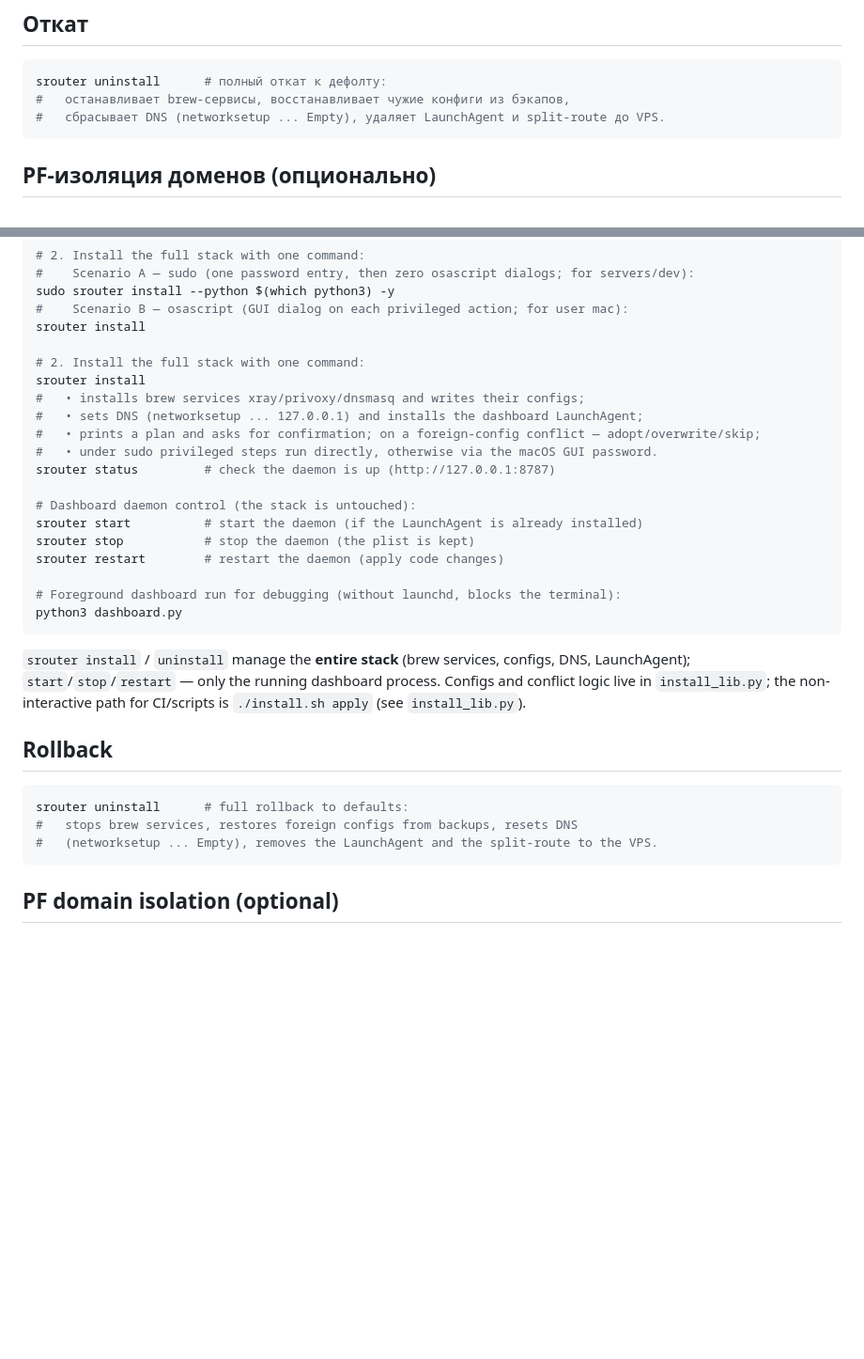
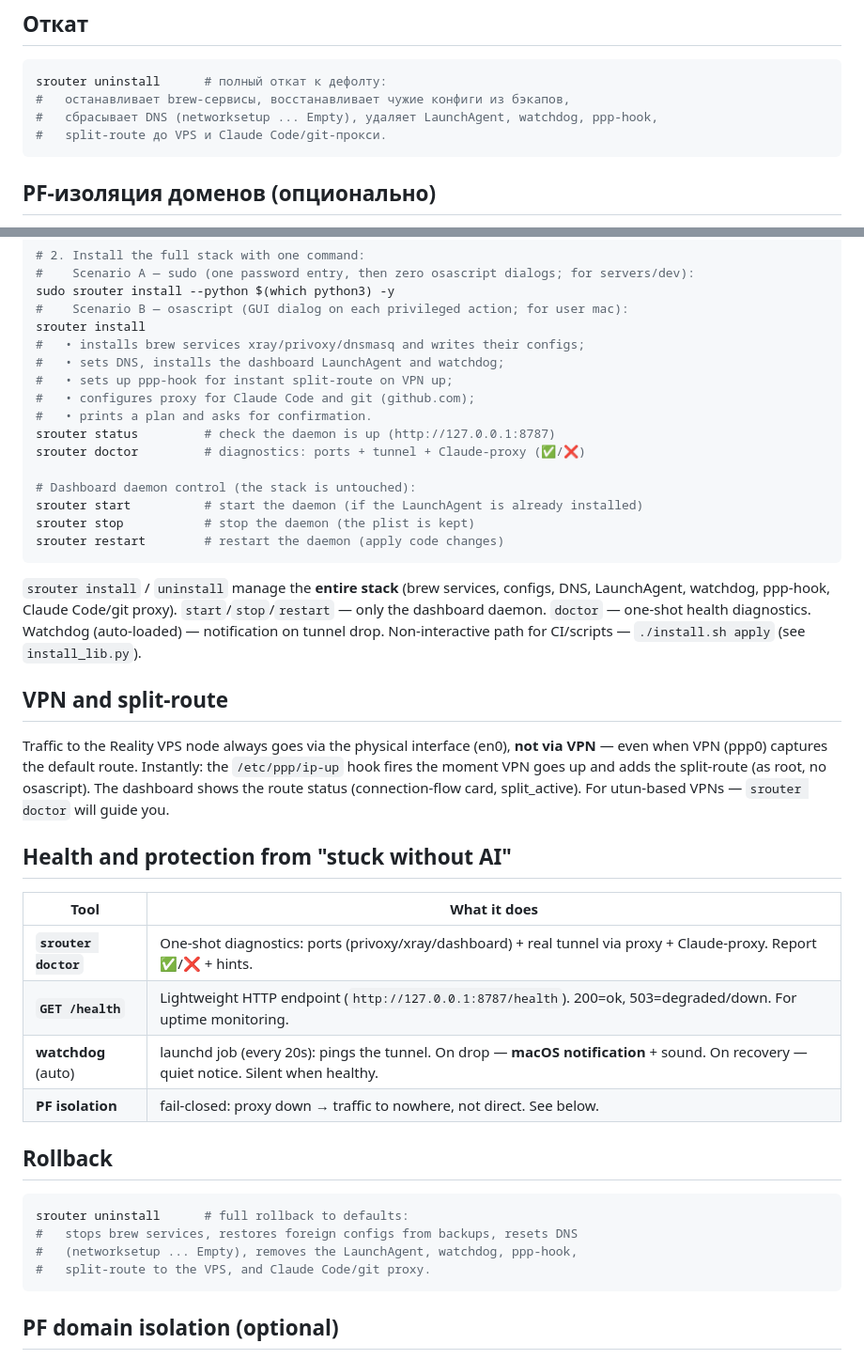
Before and after one commit to axisrow/srouter, a Markdown page: README.md, 2 parts joined by grey strips. Shown at 94% size. GitHub-like rendering; blank space fills up the shorter version.

````diff
--- a/README.md
+++ b/README.md
@@ -201,7 +217,8 @@ python3 dashboard.py
 ```bash
 srouter uninstall      # полный откат к дефолту:
 #   останавливает brew-сервисы, восстанавливает чужие конфиги из бэкапов,
-#   сбрасывает DNS (networksetup ... Empty), удаляет LaunchAgent и split-route до VPS.
+#   сбрасывает DNS (networksetup ... Empty), удаляет LaunchAgent, watchdog, ppp-hook,
+#   split-route до VPS и Claude Code/git-прокси.
 ```
 
 ## PF-изоляция доменов (опционально)
@@ -321,34 +338,48 @@ pip install -e .
 sudo srouter install --python $(which python3) -y
 #    Scenario B — osascript (GUI dialog on each privileged action; for user mac):
 srouter install
-
-# 2. Install the full stack with one command:
-srouter install
 #   • installs brew services xray/privoxy/dnsmasq and writes their configs;
-#   • sets DNS (networksetup ... 127.0.0.1) and installs the dashboard LaunchAgent;
-#   • prints a plan and asks for confirmation; on a foreign-config conflict — adopt/overwrite/skip;
-#   • under sudo privileged steps run directly, otherwise via the macOS GUI password.
+#   • sets DNS, installs the dashboard LaunchAgent and watchdog;
+#   • sets up ppp-hook for instant split-route on VPN up;
+#   • configures proxy for Claude Code and git (github.com);
+#   • prints a plan and asks for confirmation.
 srouter status         # check the daemon is up (http://127.0.0.1:8787)
+srouter doctor         # diagnostics: ports + tunnel + Claude-proxy (✅/❌)
 
 # Dashboard daemon control (the stack is untouched):
 srouter start          # start the daemon (if the LaunchAgent is already installed)
 srouter stop           # stop the daemon (the plist is kept)
 srouter restart        # restart the daemon (apply code changes)
-
-# Foreground dashboard run for debugging (without launchd, blocks the terminal):
-python3 dashboard.py
 ```
 
-`srouter install` / `uninstall` manage the **entire stack** (brew services, configs, DNS, LaunchAgent);
-`start`/`stop`/`restart` — only the running dashboard process. Configs and conflict logic live in
-`install_lib.py`; the non-interactive path for CI/scripts is `./install.sh apply` (see `install_lib.py`).
+`srouter install` / `uninstall` manage the **entire stack** (brew services, configs, DNS, LaunchAgent,
+watchdog, ppp-hook, Claude Code/git proxy). `start`/`stop`/`restart` — only the dashboard daemon.
+`doctor` — one-shot health diagnostics. Watchdog (auto-loaded) — notification on tunnel drop.
+Non-interactive path for CI/scripts — `./install.sh apply` (see `install_lib.py`).
+
+## VPN and split-route
+
+Traffic to the Reality VPS node always goes via the physical interface (en0), **not via VPN** — even
+when VPN (ppp0) captures the default route. Instantly: the `/etc/ppp/ip-up` hook fires the moment VPN
+goes up and adds the split-route (as root, no osascript). The dashboard shows the route status
+(connection-flow card, split_active). For utun-based VPNs — `srouter doctor` will guide you.
+
+## Health and protection from "stuck without AI"
+
+| Tool | What it does |
+|---|---|
+| **`srouter doctor`** | One-shot diagnostics: ports (privoxy/xray/dashboard) + real tunnel via proxy + Claude-proxy. Report ✅/❌ + hints. |
+| **`GET /health`** | Lightweight HTTP endpoint (`http://127.0.0.1:8787/health`). 200=ok, 503=degraded/down. For uptime monitoring. |
+| **watchdog** (auto) | launchd job (every 20s): pings the tunnel. On drop — **macOS notification** + sound. On recovery — quiet notice. Silent when healthy. |
+| **PF isolation** | fail-closed: proxy down → traffic to nowhere, not direct. See below. |
 
 ## Rollback
 
 ```bash
 srouter uninstall      # full rollback to defaults:
 #   stops brew services, restores foreign configs from backups, resets DNS
-#   (networksetup ... Empty), removes the LaunchAgent and the split-route to the VPS.
+#   (networksetup ... Empty), removes the LaunchAgent, watchdog, ppp-hook,
+#   split-route to the VPS, and Claude Code/git proxy.
 ```
 
 ## PF domain isolation (optional)
````
Also changed, not shown: other parts of README.md (+25 -9 lines).
